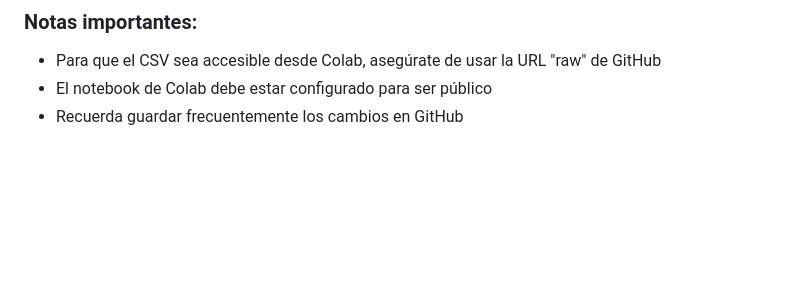
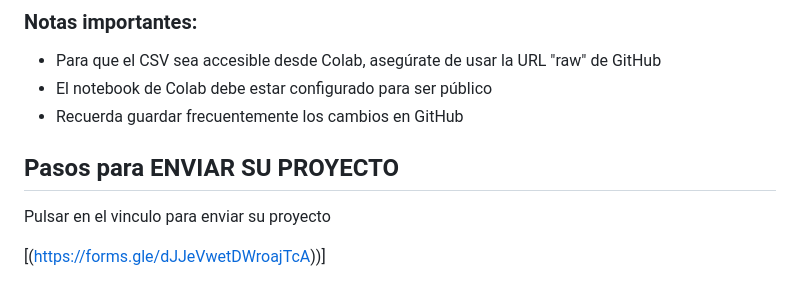
Before and after one commit to hcgalvantech/proyecto_integrado_1, a Markdown page: README.md, the part around the change. Rendered like a GitHub page; blank space fills up the shorter version.

```diff
--- a/README.md
+++ b/README.md
@@ -148,3 +148,8 @@ Los archivos se guardarán en tu carpeta de descargas local
 - Para que el CSV sea accesible desde Colab, asegúrate de usar la URL "raw" de GitHub
 - El notebook de Colab debe estar configurado para ser público
 - Recuerda guardar frecuentemente los cambios en GitHub
+
+## Pasos para ENVIAR SU PROYECTO
+Pulsar en el vinculo para enviar su proyecto
+
+[(https://forms.gle/dJJeVwetDWroajTcA))]
```
